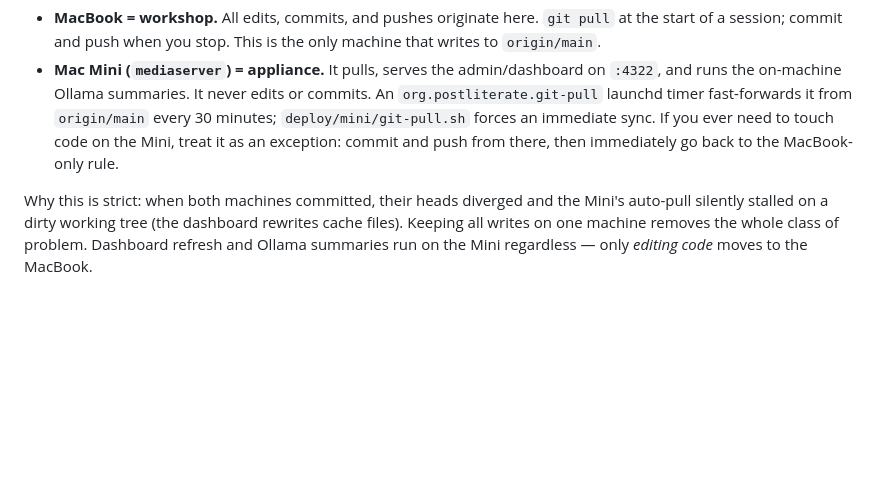
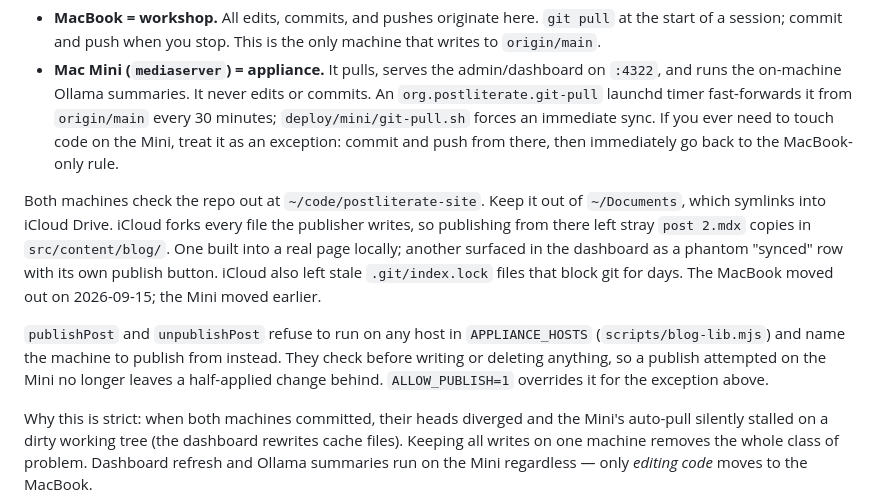
Before and after one commit to irwinchen/postliterate-site, a Markdown page: CLAUDE.md, the part around the change. GitHub-like rendering; blank space fills up the shorter version.

Commit message:
Document the ~/code move and the publish guards in the Two-Machine Workflow
Co-Authored-By: Claude Opus 5 (1M context) <noreply@anthropic.com>
Claude-Session: https://claude.ai/code/session_01Mv8HnkmKZcC8M2MtKyW1m9

```diff
--- a/CLAUDE.md
+++ b/CLAUDE.md
@@ -52,6 +52,20 @@ GitHub `origin/main` is the single source of truth. This section is authoritativ
   touch code on the Mini, treat it as an exception: commit and push from there, then
   immediately go back to the MacBook-only rule.
 
+Both machines check the repo out at `~/code/postliterate-site`. Keep it out of
+`~/Documents`, which symlinks into iCloud Drive. iCloud forks every file the
+publisher writes, so publishing from there left stray `post 2.mdx` copies in
+`src/content/blog/`. One built into a real page locally; another surfaced in the
+dashboard as a phantom "synced" row with its own publish button. iCloud also left
+stale `.git/index.lock` files that block git for days. The MacBook moved out on
+2026-09-15; the Mini moved earlier.
+
+`publishPost` and `unpublishPost` refuse to run on any host in `APPLIANCE_HOSTS`
+(`scripts/blog-lib.mjs`) and name the machine to publish from instead. They check
+before writing or deleting anything, so a publish attempted on the Mini no longer
+leaves a half-applied change behind. `ALLOW_PUBLISH=1` overrides it for the
+exception above.
+
 Why this is strict: when both machines committed, their heads diverged and the Mini's
 auto-pull silently stalled on a dirty working tree (the dashboard rewrites cache files).
 Keeping all writes on one machine removes the whole class of problem. Dashboard refresh
```
